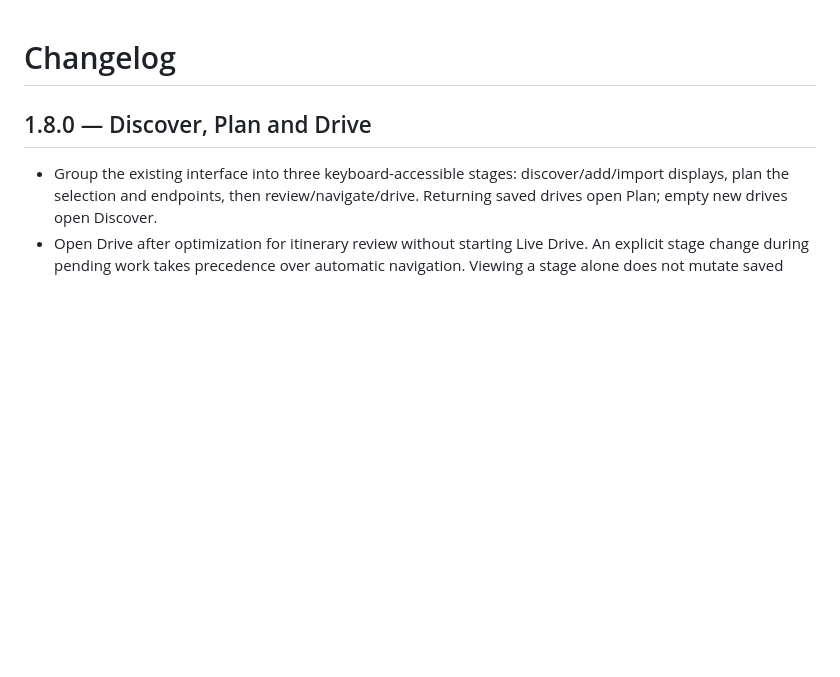
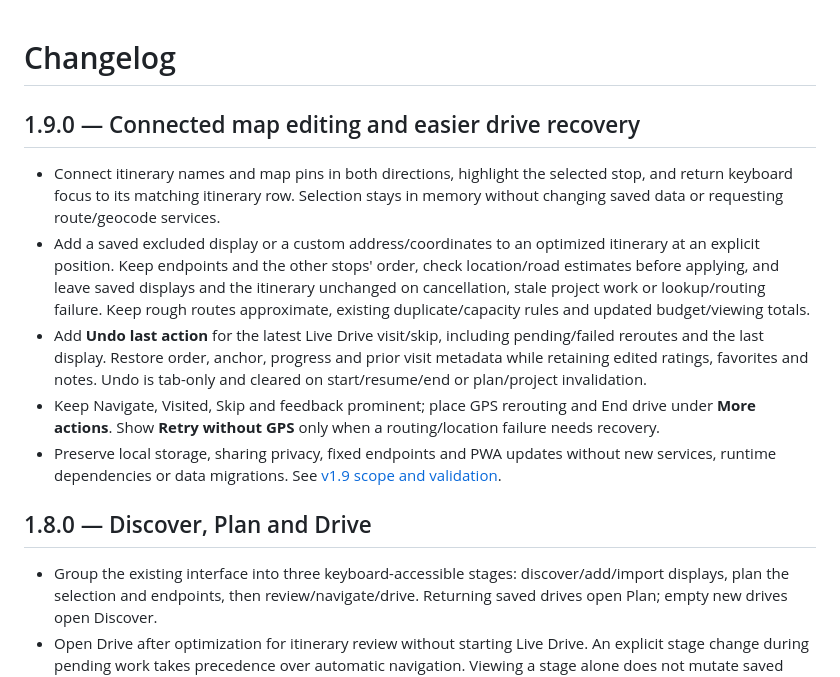
Before and after one commit to jacobmgoodnight/glowroute, a Markdown page: CHANGELOG.md, the part around the change. Rendered like a GitHub page; blank space fills up the shorter version.

```diff
--- a/CHANGELOG.md
+++ b/CHANGELOG.md
@@ -1,4 +1,12 @@
 # Changelog
+
+## 1.9.0 — Connected map editing and easier drive recovery
+
+- Connect itinerary names and map pins in both directions, highlight the selected stop, and return keyboard focus to its matching itinerary row. Selection stays in memory without changing saved data or requesting route/geocode services.
+- Add a saved excluded display or a custom address/coordinates to an optimized itinerary at an explicit position. Keep endpoints and the other stops' order, check location/road estimates before applying, and leave saved displays and the itinerary unchanged on cancellation, stale project work or lookup/routing failure. Keep rough routes approximate, existing duplicate/capacity rules and updated budget/viewing totals.
+- Add **Undo last action** for the latest Live Drive visit/skip, including pending/failed reroutes and the last display. Restore order, anchor, progress and prior visit metadata while retaining edited ratings, favorites and notes. Undo is tab-only and cleared on start/resume/end or plan/project invalidation.
+- Keep Navigate, Visited, Skip and feedback prominent; place GPS rerouting and End drive under **More actions**. Show **Retry without GPS** only when a routing/location failure needs recovery.
+- Preserve local storage, sharing privacy, fixed endpoints and PWA updates without new services, runtime dependencies or data migrations. See [v1.9 scope and validation](docs/RELEASE-v1.9.md).
 
 ## 1.8.0 — Discover, Plan and Drive
 
```
Also changed, not shown: README.md (+14 -2 lines), ROADMAP.md (+3 -2 lines), docs/RELEASE-v1.9.md (added, +43 -0 lines), docs/screenshots/mobile-drive.png, 11 other files.
